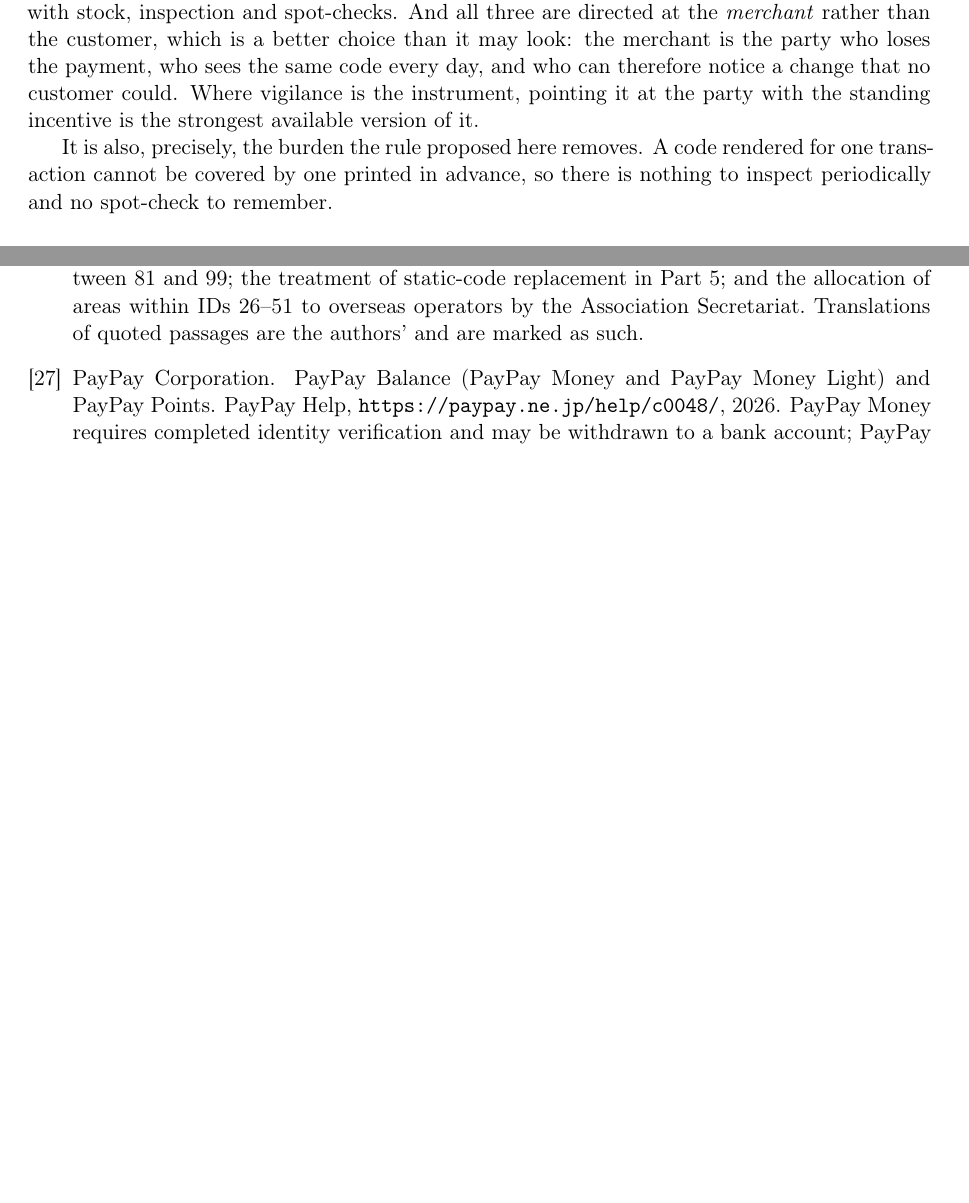
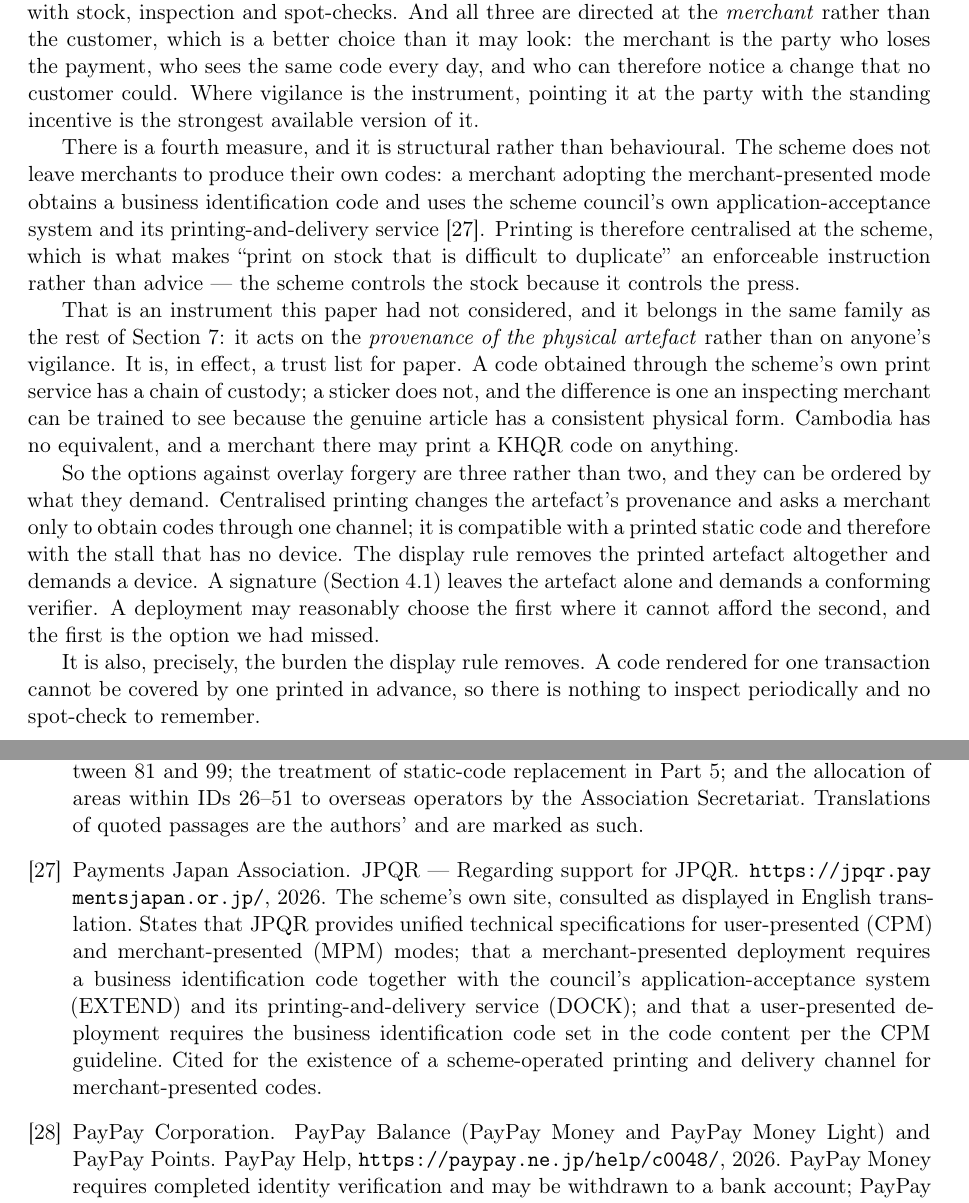
Before and after one commit to sengtha/QRSeal, a LaTeX paper (paper/main.tex): two parts of pages 26 and 44 of 46 before the commit and two parts of pages 26 and 45 of 46 after it, joined at a grey line, cut so that both start at the same text, the shorter picture padded with empty space. Compiled offline with pdfLaTeX.

Commit message:
Add centralised printing as a third answer to overlay forgery
The scheme's own site shows that a JPQR merchant-presented deployment
does not leave merchants to produce their own codes: a merchant obtains a
business identification code and uses the council's application-
acceptance system and its printing-and-delivery service.

That is an instrument this paper had not considered, and it is the reason
"print on stock that is difficult to duplicate" is an enforceable
instruction there rather than advice -- the scheme controls the stock
because it controls the press. It belongs in the same family as the rest
of the institutional section: it acts on the provenance of the physical
artefact rather than on anyone's vigilance. A trust list for paper. A
code from the scheme's print service has a chain of custody; a sticker
does not, and a merchant can be trained to see the difference because the
genuine article has a consistent physical form. Cambodia has no
equivalent and a merchant there may print a KHQR code on anything.

So the options against overlay forgery are three, and they order by what
they demand. Centralised printing changes provenance and asks a merchant
only to obtain codes through one channel -- compatible with a printed
static code, and therefore with the stall that has no device. The display
rule removes the printed artefact and demands a device. A signature
leaves the artefact alone and demands a conforming verifier. A deployment
may reasonably choose the first where it cannot afford the second, and
the first is the option we had missed.

The page was read in translation, so nothing is quoted from it and the
paper states only the arrangement. Whether the print service is mandatory
for all merchant-presented codes or one route among several is not
established, and the section does not claim it is mandatory.

Co-Authored-By: Claude Opus 5 <noreply@anthropic.com>
Claude-Session: https://claude.ai/code/session_01JyvEAEvejxibdrHRdrmehK

```diff
--- a/paper/main.tex
+++ b/paper/main.tex
@@ -1826,9 +1826,36 @@ sees the same code every day, and who can therefore notice a change that no
 customer could. Where vigilance is the instrument, pointing it at the party with
 the standing incentive is the strongest available version of it.
 
-It is also, precisely, the burden the rule proposed here removes. A code rendered
-for one transaction cannot be covered by one printed in advance, so there is
-nothing to inspect periodically and no spot-check to remember.
+There is a fourth measure, and it is structural rather than behavioural. The
+scheme does not leave merchants to produce their own codes: a merchant adopting
+the merchant-presented mode obtains a business identification code and uses the
+scheme council's own application-acceptance system and its printing-and-delivery
+service \citep{jpqrsite}. Printing is therefore centralised at the scheme, which
+is what makes ``print on stock that is difficult to duplicate'' an enforceable
+instruction rather than advice --- the scheme controls the stock because it
+controls the press.
+
+That is an instrument this paper had not considered, and it belongs in the same
+family as the rest of Section~\ref{sec:institutional}: it acts on the
+\emph{provenance of the physical artefact} rather than on anyone's vigilance. It
+is, in effect, a trust list for paper. A code obtained through the scheme's own
+print service has a chain of custody; a sticker does not, and the difference is
+one an inspecting merchant can be trained to see because the genuine article has
+a consistent physical form. Cambodia has no equivalent, and a merchant there may
+print a KHQR code on anything.
+
+So the options against overlay forgery are three rather than two, and they can
+be ordered by what they demand. Centralised printing changes the artefact's
+provenance and asks a merchant only to obtain codes through one channel; it is
+compatible with a printed static code and therefore with the stall that has no
+device. The display rule removes the printed artefact altogether and demands a
+device. A signature (Section~\ref{sec:profileA}) leaves the artefact alone and
+demands a conforming verifier. A deployment may reasonably choose the first
+where it cannot afford the second, and the first is the option we had missed.
+
+It is also, precisely, the burden the display rule removes. A code rendered for
+one transaction cannot be covered by one printed in advance, so there is nothing
+to inspect periodically and no spot-check to remember.
 
 \paragraph{What it does not reach.} Not authorised push payment fraud, which
 uses a genuine code the criminal is entitled to display, on a screen as readily
```
Also changed, not shown: docs/source-verification.md (+1 -0 lines), paper/references.bib (+8 -0 lines).
